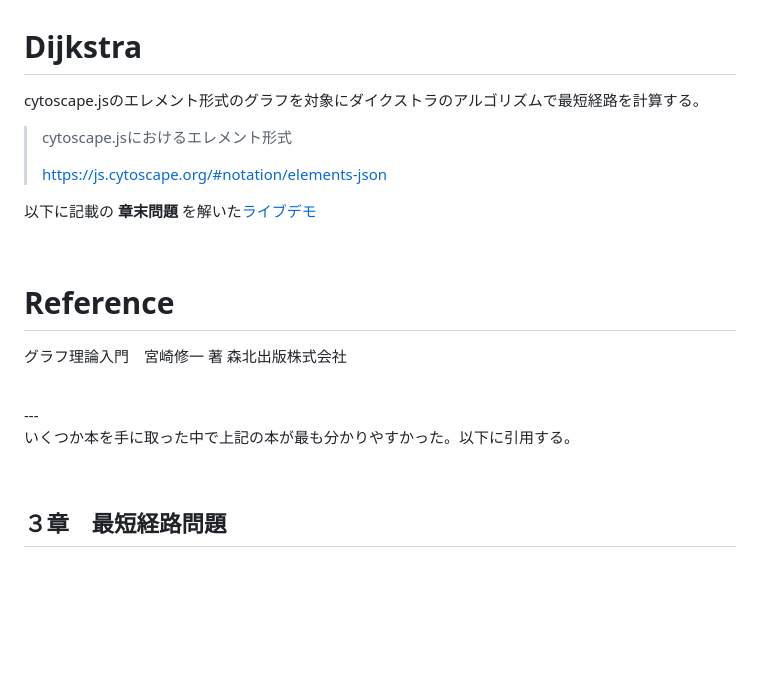
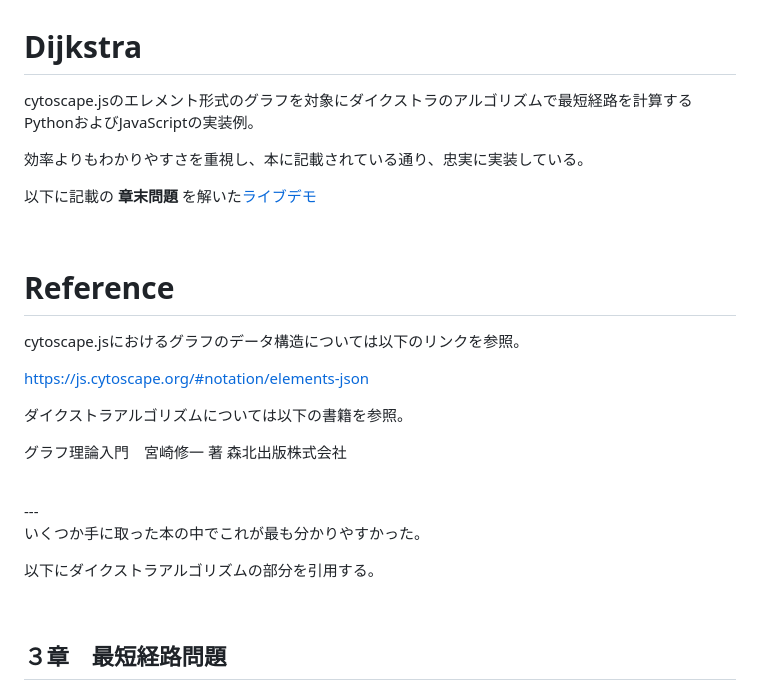
Before and after one commit to takamitsu-iida/dijkstra, a Markdown page: README.md, the part around the change. Rendered like a GitHub page; blank space fills up the shorter version.

Commit message:
add comments

```diff
--- a/README.md
+++ b/README.md
@@ -1,12 +1,8 @@
 # Dijkstra
 
-cytoscape.jsのエレメント形式のグラフを対象にダイクストラのアルゴリズムで最短経路を計算する。
+cytoscape.jsのエレメント形式のグラフを対象にダイクストラのアルゴリズムで最短経路を計算するPythonおよびJavaScriptの実装例。
 
-
-> cytoscape.jsにおけるエレメント形式
->
-> https://js.cytoscape.org/#notation/elements-json
-
+効率よりもわかりやすさを重視し、本に記載されている通り、忠実に実装している。
 
 以下に記載の **章末問題** を解いた[ライブデモ](https://takamitsu-iida.github.io/dijkstra/index.html)
 
@@ -14,14 +10,22 @@ cytoscape.jsのエレメント形式のグラフを対象にダイクストラ
 
 # Reference
 
+cytoscape.jsにおけるグラフのデータ構造については以下のリンクを参照。
+
+https://js.cytoscape.org/#notation/elements-json
+
+
+ダイクストラアルゴリズムについては以下の書籍を参照。
+
 グラフ理論入門　宮崎修一 著 森北出版株式会社
-
 
 <br>
 ---
 <br>
 
-いくつか本を手に取った中で上記の本が最も分かりやすかった。以下に引用する。
+いくつか手に取った本の中でこれが最も分かりやすかった。
+
+以下にダイクストラアルゴリズムの部分を引用する。
 
 <br>
 
```
